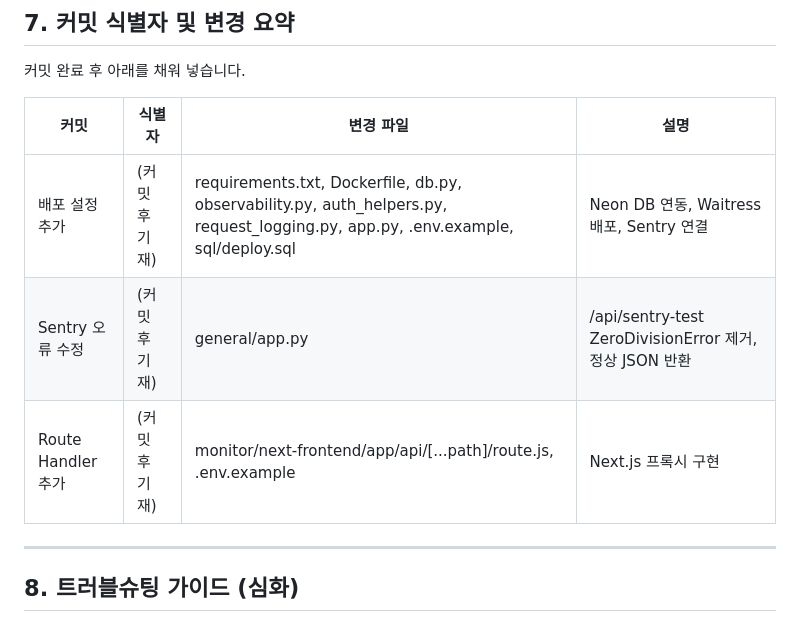
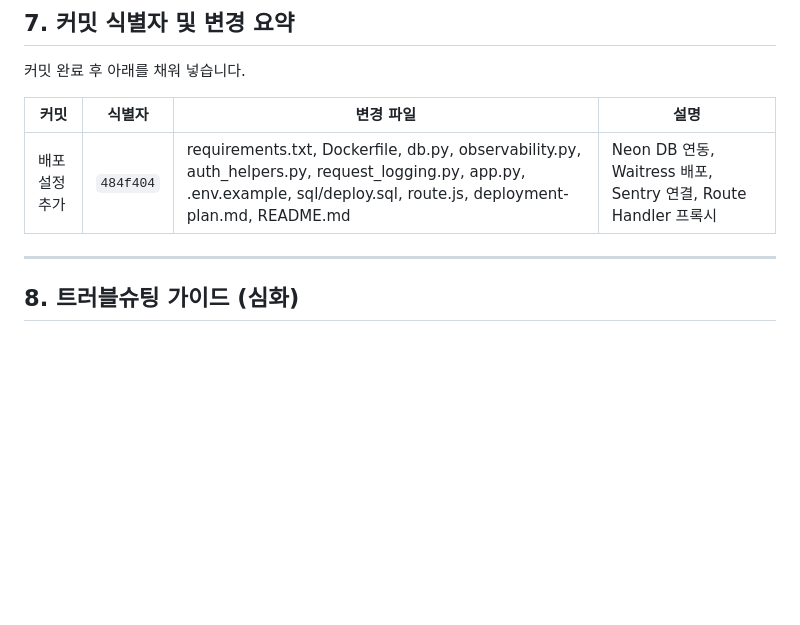
Before and after one commit to dyj02056/mini-watch, a Markdown page: deployment-plan.md, the part around the change. Drawn GitHub-style; blank space fills up the shorter version.

Commit message:
Record commit hash 484f404 in deployment-plan.md

```diff
--- a/deployment-plan.md
+++ b/deployment-plan.md
@@ -233,9 +233,7 @@ Neon 감시 DB (users, http_events, notes)
 
 | 커밋 | 식별자 | 변경 파일 | 설명 |
 |---|---|---|---|
-| 배포 설정 추가 | (커밋 후 기재) | requirements.txt, Dockerfile, db.py, observability.py, auth_helpers.py, request_logging.py, app.py, .env.example, sql/deploy.sql | Neon DB 연동, Waitress 배포, Sentry 연결 |
-| Sentry 오류 수정 | (커밋 후 기재) | general/app.py | /api/sentry-test ZeroDivisionError 제거, 정상 JSON 반환 |
-| Route Handler 추가 | (커밋 후 기재) | monitor/next-frontend/app/api/[...path]/route.js, .env.example | Next.js 프록시 구현 |
+| 배포 설정 추가 | `484f404` | requirements.txt, Dockerfile, db.py, observability.py, auth_helpers.py, request_logging.py, app.py, .env.example, sql/deploy.sql, route.js, deployment-plan.md, README.md | Neon DB 연동, Waitress 배포, Sentry 연결, Route Handler 프록시 |
 
 ---
 
```
